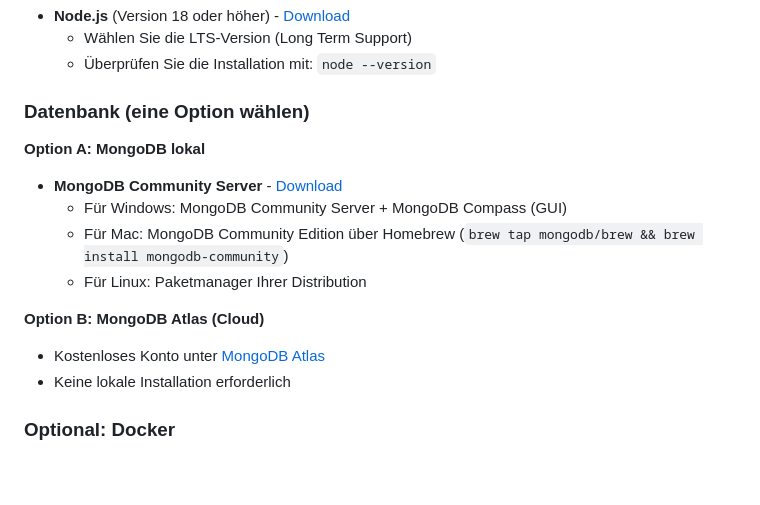
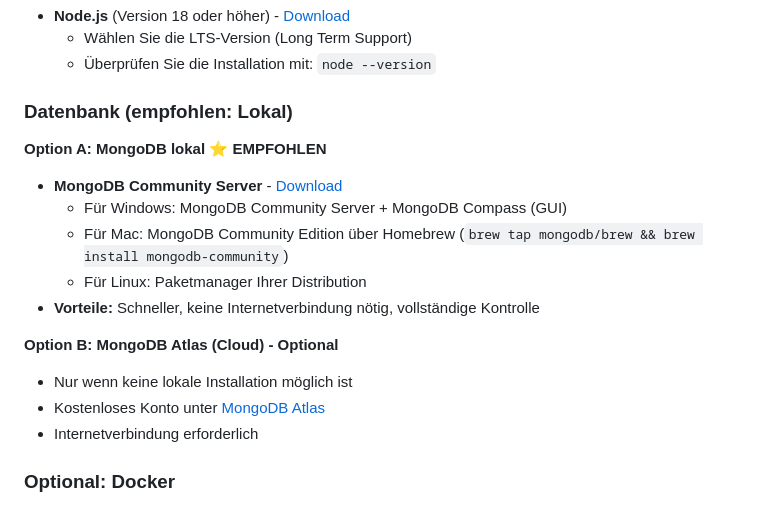
Before and after one commit to FelixDHBW/Neue-Datenbankkonzepte_Notizen-API, a Markdown page: README.md, the part around the change. Rendered like a GitHub page; blank space fills up the shorter version.

Commit message:
neue Readme

```diff
--- a/README.md
+++ b/README.md
@@ -44,17 +44,19 @@ Eine vollständige Notizen-API mit modernem Web-Frontend zur Verwaltung digitale
   - Wählen Sie die LTS-Version (Long Term Support)
   - Überprüfen Sie die Installation mit: `node --version`
 
-### Datenbank (eine Option wählen)
+### Datenbank (empfohlen: Lokal)
 
-**Option A: MongoDB lokal**
+**Option A: MongoDB lokal ⭐ EMPFOHLEN**
 - **MongoDB Community Server** - [Download](https://www.mongodb.com/try/download/community)
   - Für Windows: MongoDB Community Server + MongoDB Compass (GUI)
   - Für Mac: MongoDB Community Edition über Homebrew (`brew tap mongodb/brew && brew install mongodb-community`)
   - Für Linux: Paketmanager Ihrer Distribution
+- **Vorteile:** Schneller, keine Internetverbindung nötig, vollständige Kontrolle
 
-**Option B: MongoDB Atlas (Cloud)**
+**Option B: MongoDB Atlas (Cloud) - Optional**
+- Nur wenn keine lokale Installation möglich ist
 - Kostenloses Konto unter [MongoDB Atlas](https://www.mongodb.com/atlas)
-- Keine lokale Installation erforderlich
+- Internetverbindung erforderlich
 
 ### Optional: Docker
 
```
